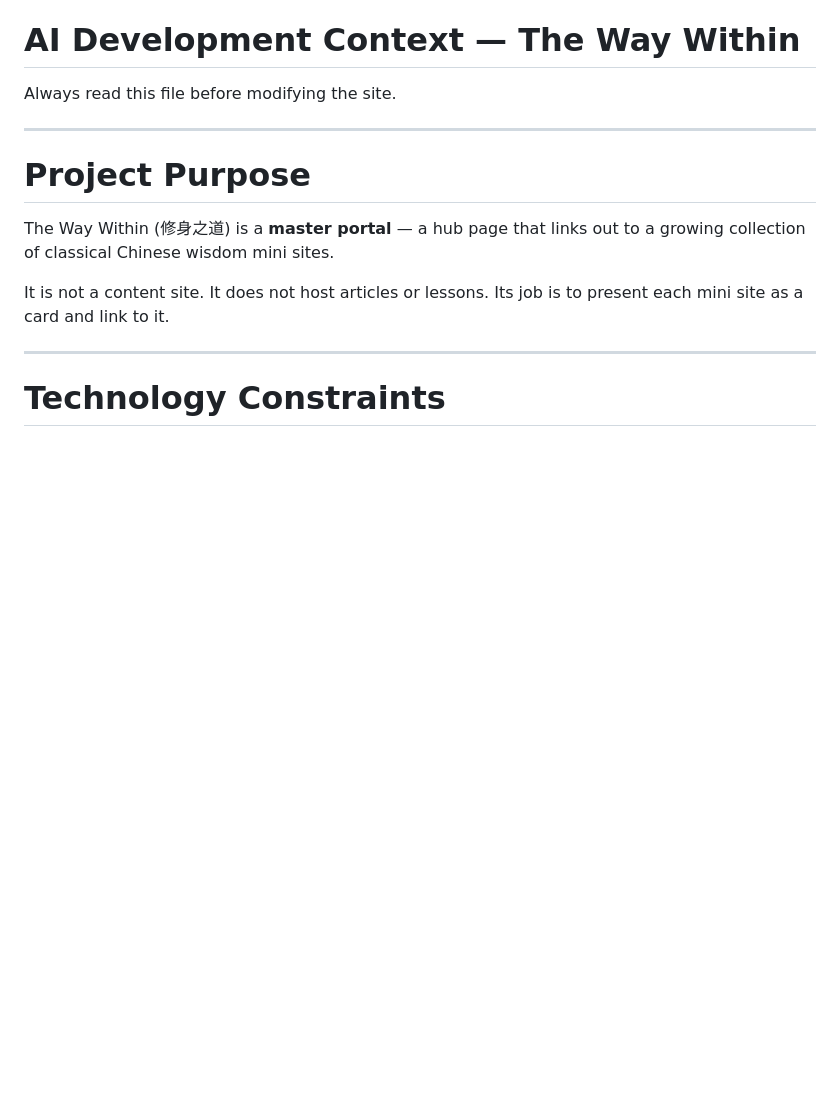
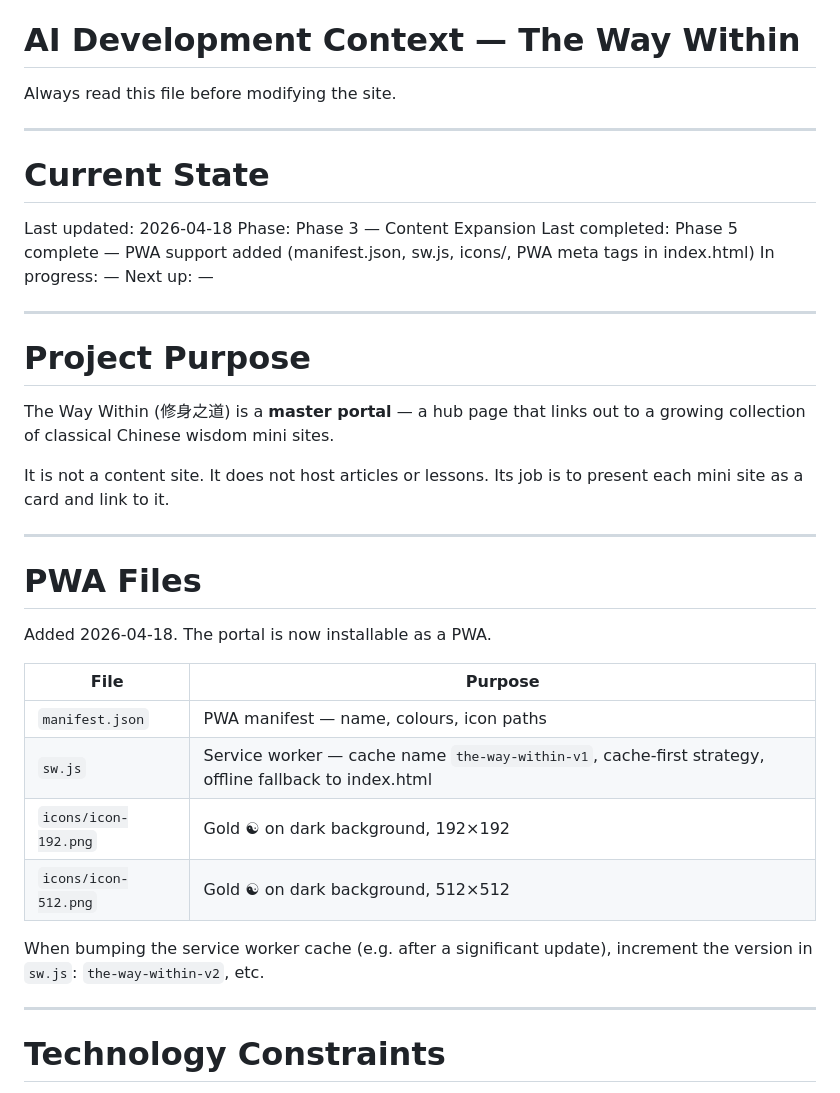
Before and after one commit to Lugh3456/TheWayWithin, a Markdown page: docs/ai-context.md, the part around the change. Rendered like a GitHub page; blank space fills up the shorter version.

Commit message:
Deploy: docs/ai-context.md

```diff
--- a/docs/ai-context.md
+++ b/docs/ai-context.md
@@ -1,6 +1,15 @@
 # AI Development Context — The Way Within
 
 Always read this file before modifying the site.
+
+---
+
+# Current State
+Last updated: 2026-04-18
+Phase: Phase 3 — Content Expansion
+Last completed: Phase 5 complete — PWA support added (manifest.json, sw.js, icons/, PWA meta tags in index.html)
+In progress: —
+Next up: —
 
 ---
 
@@ -10,6 +19,21 @@ The Way Within (修身之道) is a **master portal** — a hub page that links o
 
 It is not a content site. It does not host articles or lessons.
 Its job is to present each mini site as a card and link to it.
+
+---
+
+# PWA Files
+
+Added 2026-04-18. The portal is now installable as a PWA.
+
+| File | Purpose |
+|------|---------|
+| `manifest.json` | PWA manifest — name, colours, icon paths |
+| `sw.js` | Service worker — cache name `the-way-within-v1`, cache-first strategy, offline fallback to index.html |
+| `icons/icon-192.png` | Gold ☯ on dark background, 192×192 |
+| `icons/icon-512.png` | Gold ☯ on dark background, 512×512 |
+
+When bumping the service worker cache (e.g. after a significant update), increment the version in `sw.js`: `the-way-within-v2`, etc.
 
 ---
 
```
